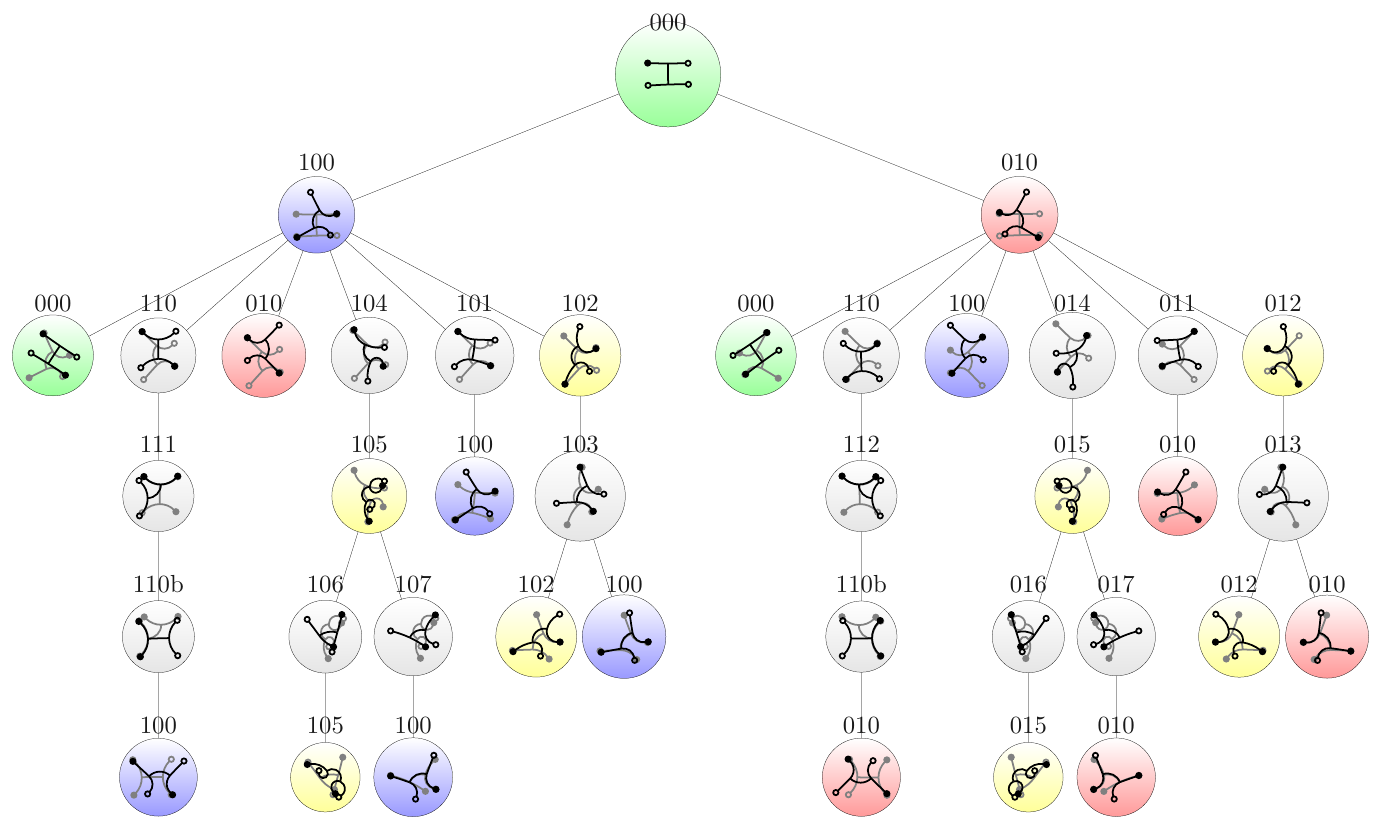
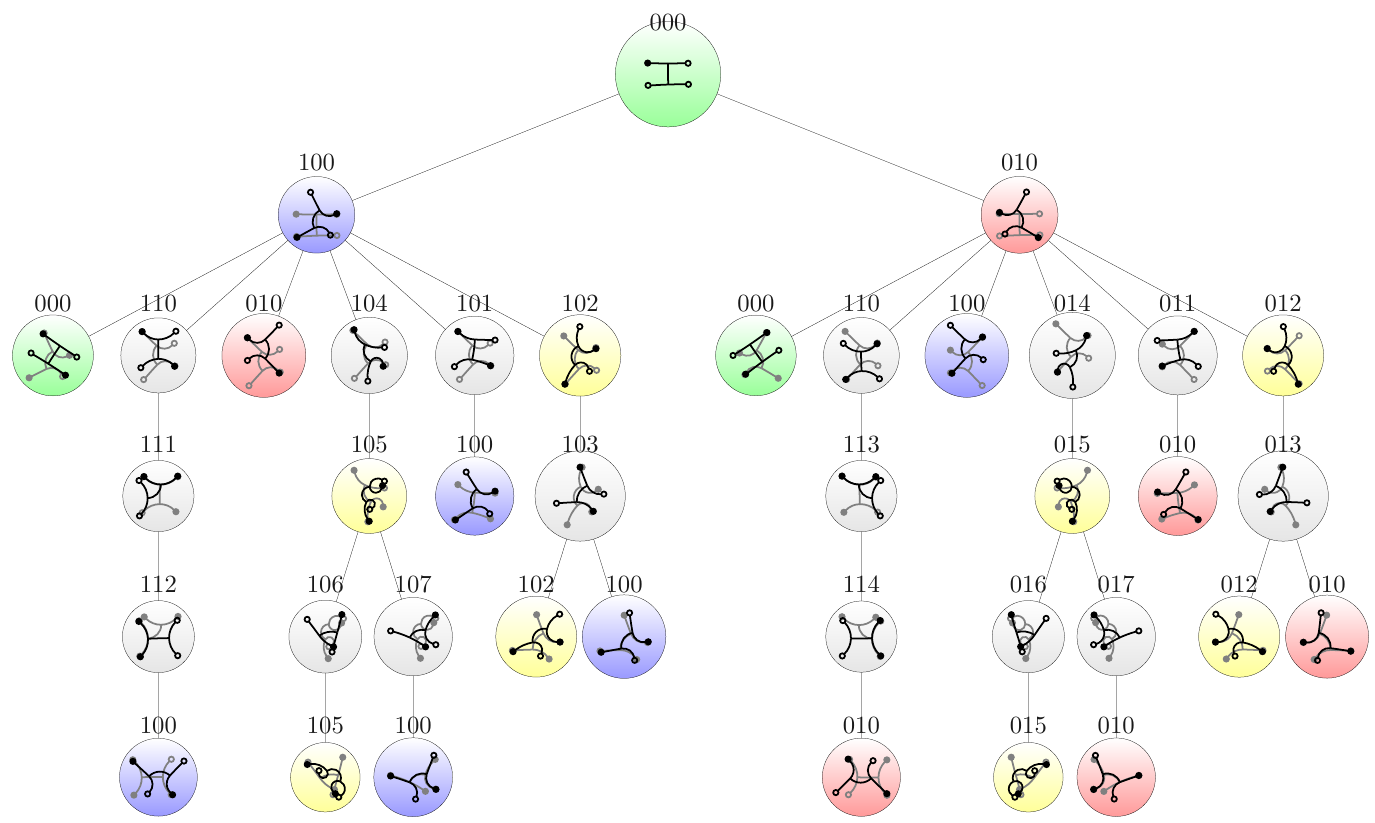
Before and after one commit to larslevity/GeckoBotModel, a LaTeX figure (tikz/tree.tex): the whole page. Compiled offline with pdfLaTeX.

Commit message:
update searchtree.tikz

```diff
--- a/tikz/tree.tex
+++ b/tikz/tree.tex
@@ -109,7 +109,7 @@
 
 		\path (1100)node[label]{110};
 			\path (1101)node[label]{111};
-			\path (1100_)node[label]{110b};
+			\path (1100_)node[label]{112};
 			\path (1000___)node[label]{100};
 
 		\path (_0100)node[label]{010};
@@ -135,8 +135,8 @@
 		\path (0000__)node[label]{000};
 
 		\path (1100__)node[label]{110};
-			\path (1102)node[label]{112};
-			\path (1100___)node[label]{110b};
+			\path (1102)node[label]{113};
+			\path (1100___)node[label]{114};
 			\path (0100___)node[label]{010};
 
 		\path (_1000)node[label]{100};
```
Also changed, not shown: tikz/tree.pdf.
